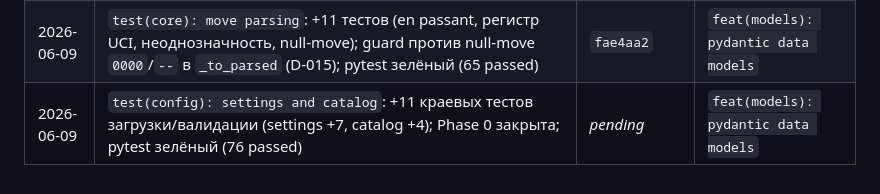
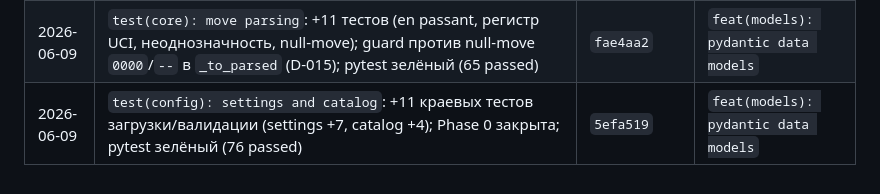
Before and after one commit to kovdmtr/LLM_arena_chess, a Markdown page: docs/PROGRESS.md, the part around the change. Drawn GitHub-style.

Commit message:
docs(progress): record real commit hash in session log
Co-Authored-By: Claude Opus 4.8 <noreply@anthropic.com>

```diff
--- a/docs/PROGRESS.md
+++ b/docs/PROGRESS.md
@@ -57,4 +57,4 @@
 | 2026-06-09 | `test(core): board and endgame detection`: `tests/test_board_endgame.py` (6 шт) — недостаток материала, 75 ходов, троекратное/пятикратное повторение, поведение `auto_claim_draws`; pytest зелёный (34 passed) | `6bb2225` | `feat(core): move parsing` |
 | 2026-06-09 | `feat(core): move parsing`: `core/move_parsing.py` (`parse_move`/`ParsedMove`/`MoveParseError`) — SAN→UCI, снятие обёртки, причина при неудаче; публичные `Board.san_of/parse_san/parse_uci`; тесты `test_move_parsing.py` (20 шт); pytest зелёный (54 passed) | `c056fba` | `test(core): move parsing` |
 | 2026-06-09 | `test(core): move parsing`: +11 тестов (en passant, регистр UCI, неоднозначность, null-move); guard против null-move `0000`/`--` в `_to_parsed` (D-015); pytest зелёный (65 passed) | `fae4aa2` | `feat(models): pydantic data models` |
-| 2026-06-09 | `test(config): settings and catalog`: +11 краевых тестов загрузки/валидации (settings +7, catalog +4); Phase 0 закрыта; pytest зелёный (76 passed) | _pending_ | `feat(models): pydantic data models` |
+| 2026-06-09 | `test(config): settings and catalog`: +11 краевых тестов загрузки/валидации (settings +7, catalog +4); Phase 0 закрыта; pytest зелёный (76 passed) | `5efa519` | `feat(models): pydantic data models` |
```
